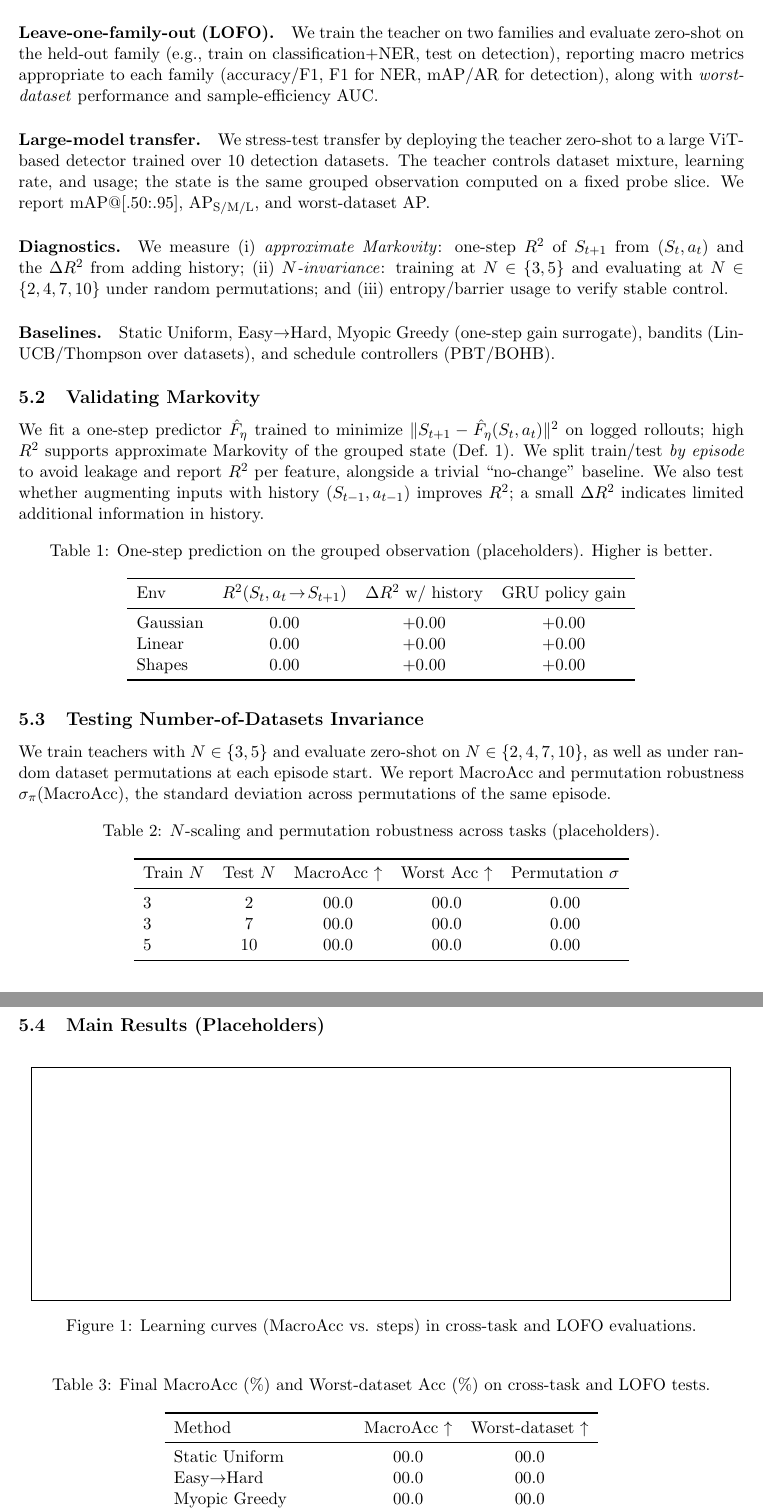
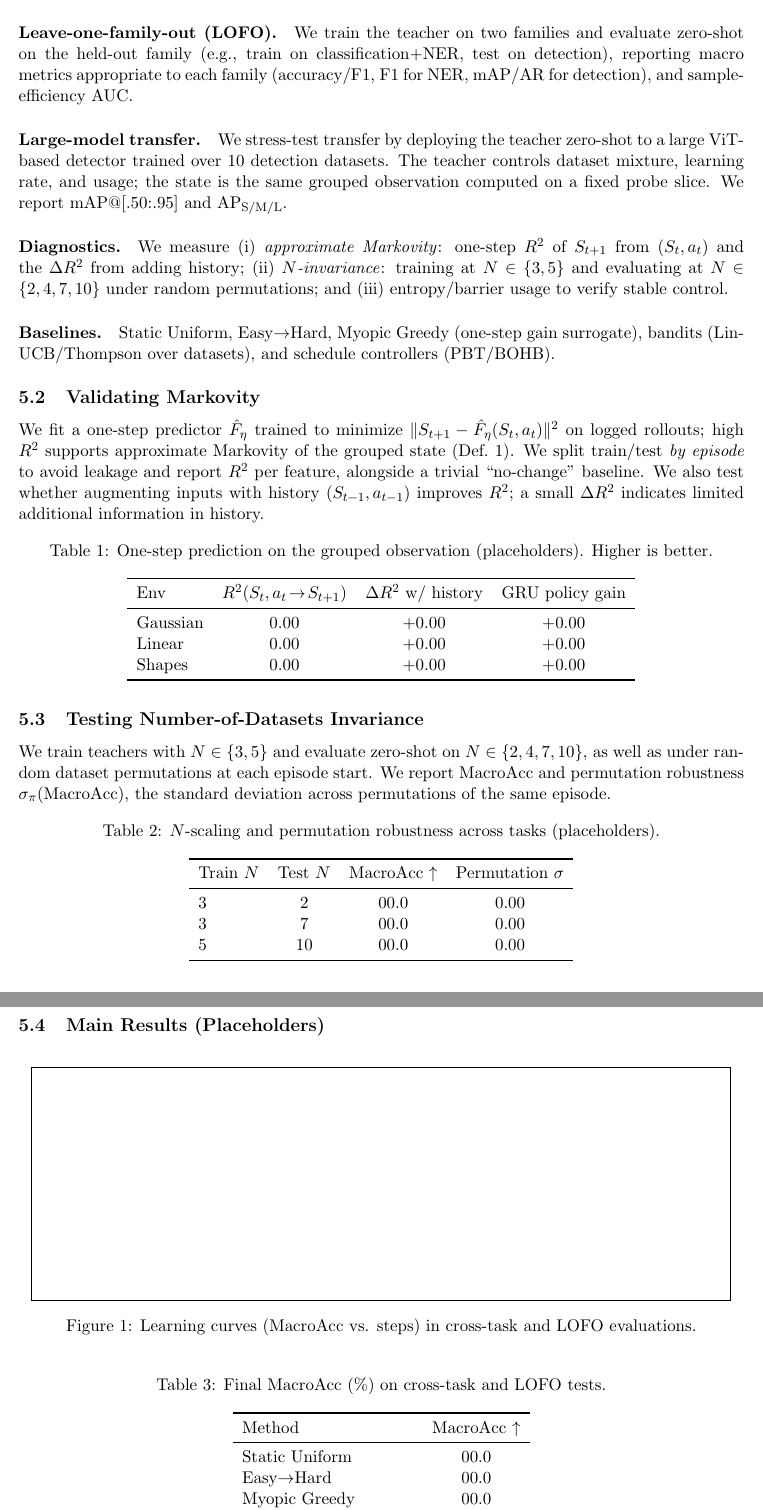
Before and after one commit to naddeok96/DRO-L2T, a LaTeX paper (main.tex): two parts of pages 8 and 9 of 12, joined at a grey line, cut so that both start at the same text. Compiled offline with pdfLaTeX.

Commit message:
Clarify macro metrics reporting

```diff
--- a/main.tex
+++ b/main.tex
@@ -302,12 +302,12 @@ We construct episodes that randomize dataset difficulty, size, and noise.
 The teacher never observes task IDs; it only receives the grouped state (dataset embeddings + model/training blocks).
 
 \paragraph{Leave-one-family-out (LOFO).}
-We train the teacher on two families and evaluate zero-shot on the held-out family (e.g., train on classification+NER, test on detection), reporting macro metrics appropriate to each family (accuracy/F1, F1 for NER, mAP/AR for detection), along with \emph{worst-dataset} performance and sample-efficiency AUC.
+We train the teacher on two families and evaluate zero-shot on the held-out family (e.g., train on classification+NER, test on detection), reporting macro metrics appropriate to each family (accuracy/F1, F1 for NER, mAP/AR for detection), and sample-efficiency AUC.
 
 \paragraph{Large-model transfer.}
 We stress-test transfer by deploying the teacher zero-shot to a large ViT-based detector trained over 10 detection datasets.
 The teacher controls dataset mixture, learning rate, and usage; the state is the same grouped observation computed on a fixed probe slice.
-We report mAP@[.50:.95], AP$_\mathrm{S/M/L}$, and worst-dataset AP.
+We report mAP@[.50:.95] and AP$_\mathrm{S/M/L}$.
 
 \paragraph{Diagnostics.}
 We measure (i) \emph{approximate Markovity}: one-step $R^2$ of $S_{t+1}$ from $(S_t,a_t)$ and the $\Delta R^2$ from adding history; (ii) \emph{$N$-invariance}: training at $N\in\{3,5\}$ and evaluating at $N\in\{2,4,7,10\}$ under random permutations; and (iii) entropy/barrier usage to verify stable control.
@@ -341,13 +341,13 @@ We report MacroAcc and permutation robustness $\sigma_\pi(\MacroAcc)$, the stand
 \centering
 \caption{$N$-scaling and permutation robustness across tasks (placeholders).}
 \label{tab:ninvariance}
-\begin{tabular}{lcccc}
+\begin{tabular}{lccc}
 \toprule
-Train $N$ & Test $N$ & MacroAcc $\uparrow$ & Worst Acc $\uparrow$ & Permutation $\sigma$ \\
+Train $N$ & Test $N$ & MacroAcc $\uparrow$ & Permutation $\sigma$ \\
 \midrule
-3 & 2 & 00.0 & 00.0 & 0.00 \\
-3 & 7 & 00.0 & 00.0 & 0.00 \\
-5 & 10 & 00.0 & 00.0 & 0.00 \\
+3 & 2 & 00.0 & 0.00 \\
+3 & 7 & 00.0 & 0.00 \\
+5 & 10 & 00.0 & 0.00 \\
 \bottomrule
 \end{tabular}
 \end{table}
@@ -362,18 +362,18 @@ Train $N$ & Test $N$ & MacroAcc $\uparrow$ & Worst Acc $\uparrow$ & Permutation
 
 \begin{table}[H]
 \centering
-\caption{Final MacroAcc (\%) and Worst-dataset Acc (\%) on cross-task and LOFO tests.}
+\caption{Final MacroAcc (\%) on cross-task and LOFO tests.}
 \label{tab:indist}
-\begin{tabular}{lcc}
+\begin{tabular}{lc}
 \toprule
-Method & MacroAcc $\uparrow$ & Worst-dataset $\uparrow$ \\
+Method & MacroAcc $\uparrow$ \\
 \midrule
-Static Uniform & 00.0 & 00.0 \\
-Easy$\to$Hard & 00.0 & 00.0 \\
-Myopic Greedy & 00.0 & 00.0 \\
-Bandit (LinUCB) & 00.0 & 00.0 \\
-PBT/BOHB & 00.0 & 00.0 \\
-\textbf{PPO Teacher (ours)} & \textbf{00.0} & \textbf{00.0} \\
+Static Uniform & 00.0 \\
+Easy$\to$Hard & 00.0 \\
+Myopic Greedy & 00.0 \\
+Bandit (LinUCB) & 00.0 \\
+PBT/BOHB & 00.0 \\
+\textbf{PPO Teacher (ours)} & \textbf{00.0} \\
 \bottomrule
 \end{tabular}
 \end{table}
```
Also changed, not shown: main.tex (6 more changed lines).
